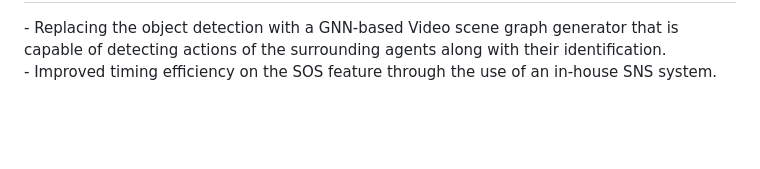
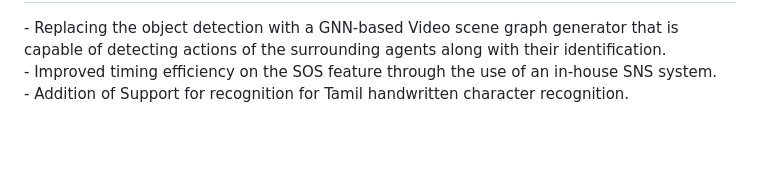
Before and after one commit to calicartels/blind.ai, a Markdown page: readme.md, the part around the change. GitHub-like rendering.

```diff
--- a/readme.md
+++ b/readme.md
@@ -4,6 +4,8 @@
 <p>
 - Replacing the object detection with a GNN-based Video scene graph generator that is capable of detecting actions of the surrounding agents along with their identification. <br>
 - Improved timing efficiency on the SOS feature through the use of an in-house SNS system.<br>
+- Addition of Support for recognition for Tamil handwritten character recognition. <br>
+
 
 </p>
 
```
